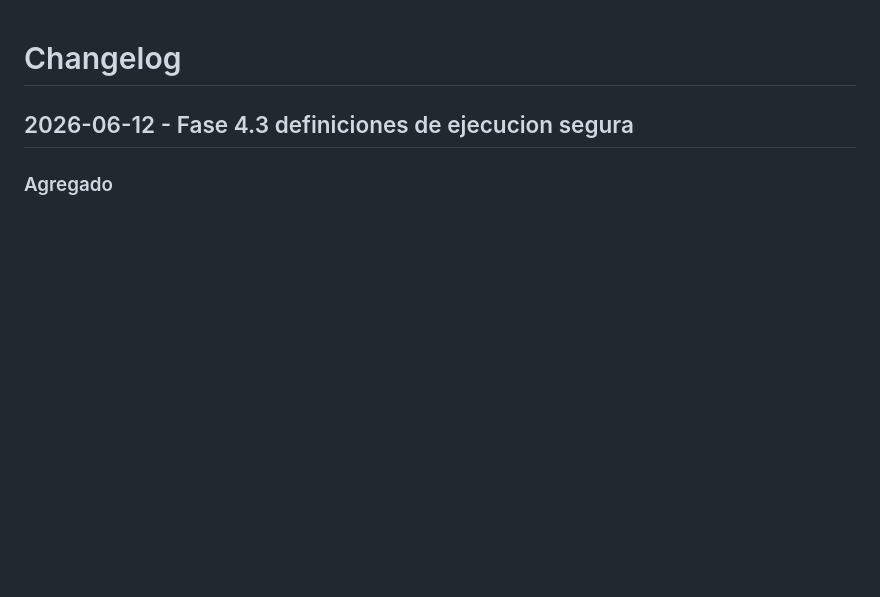
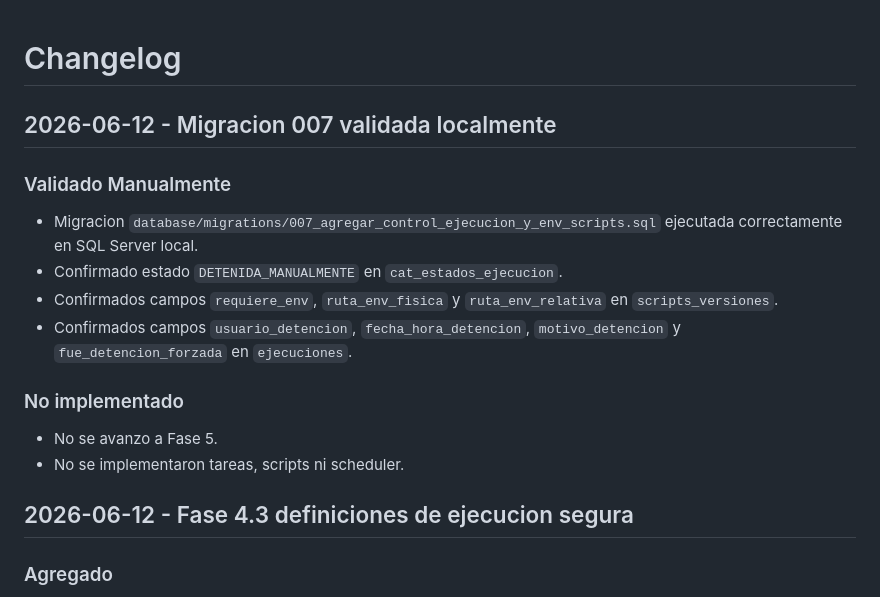
Before and after one commit to blizamav/App_Sheduler, a Markdown page: docs/CHANGELOG.md, the part around the change. Drawn GitHub-style; blank space fills up the shorter version.

```diff
--- a/docs/CHANGELOG.md
+++ b/docs/CHANGELOG.md
@@ -1,4 +1,18 @@
 # Changelog
+
+## 2026-06-12 - Migracion 007 validada localmente
+
+### Validado Manualmente
+
+* Migracion `database/migrations/007_agregar_control_ejecucion_y_env_scripts.sql` ejecutada correctamente en SQL Server local.
+* Confirmado estado `DETENIDA_MANUALMENTE` en `cat_estados_ejecucion`.
+* Confirmados campos `requiere_env`, `ruta_env_fisica` y `ruta_env_relativa` en `scripts_versiones`.
+* Confirmados campos `usuario_detencion`, `fecha_hora_detencion`, `motivo_detencion` y `fue_detencion_forzada` en `ejecuciones`.
+
+### No implementado
+
+* No se avanzo a Fase 5.
+* No se implementaron tareas, scripts ni scheduler.
 
 ## 2026-06-12 - Fase 4.3 definiciones de ejecucion segura
 
```
Also changed, not shown: docs/BASE_DATOS.md (+12 -4 lines), log_codex.md (+14 -3 lines).
